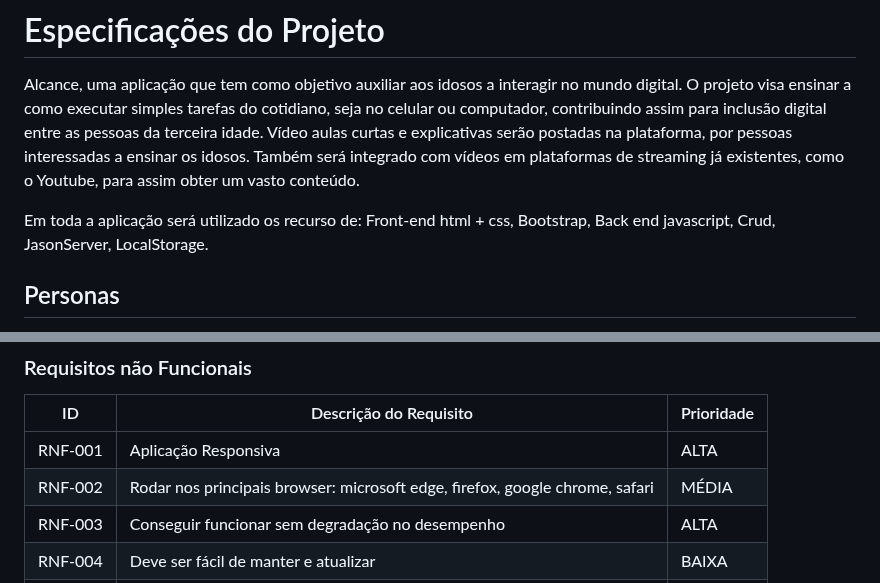
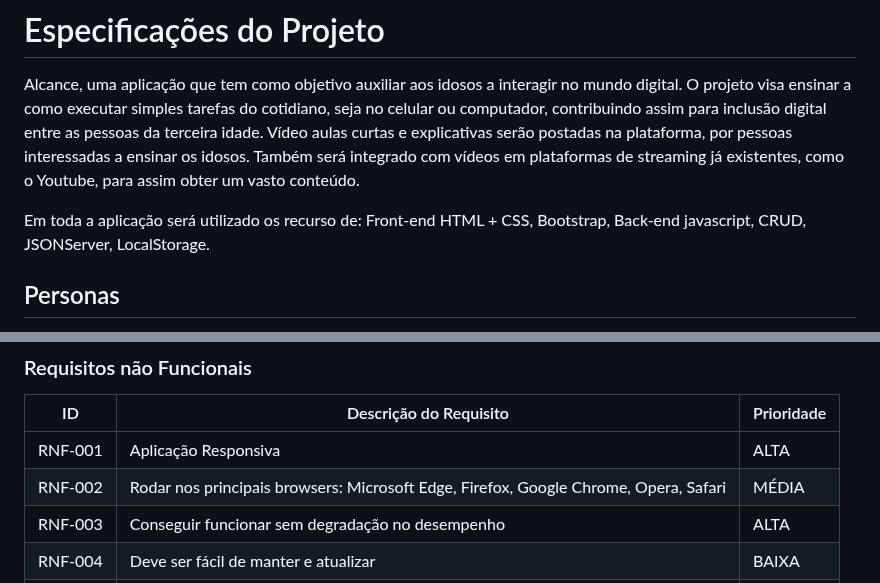
Before and after one commit to ICEI-PUC-Minas-PBR-SI/pbr-si-2023-1-p1-proj-web-g1-grupo1, a Markdown page: docs/especification.md, 2 parts joined by grey strips. Drawn GitHub-style.

```diff
--- a/docs/especification.md
+++ b/docs/especification.md
@@ -1,7 +1,7 @@
 # Especificações do Projeto
  Alcance, uma aplicação que tem como objetivo auxiliar aos idosos a interagir no mundo digital.  O projeto visa ensinar a como executar simples tarefas do cotidiano, seja no celular ou computador, contribuindo assim para inclusão digital entre as pessoas da terceira idade. Vídeo aulas curtas e explicativas serão postadas na plataforma, por pessoas interessadas a ensinar os idosos. Também será integrado com vídeos em plataformas de streaming já existentes, como o Youtube, para assim obter um vasto conteúdo.
 
- Em toda a aplicação será utilizado os recurso de: Front-end html + css, Bootstrap, Back end javascript, Crud, JasonServer, LocalStorage.
+ Em toda a aplicação será utilizado os recurso de: Front-end HTML + CSS, Bootstrap, Back-end javascript, CRUD, JSONServer, LocalStorage.
 ## Personas
 
 1° - Rodrigo Alves tem 67 anos, casado, é um motorista recém-aposentado e atualmente trabalha com um estabelecimento próprio. Pretende expandir seu negocio com a ajuda da tecnologia, pois adora cozinhar e era seu sonho ter seu próprio bar. Está procurando por ajuda para aprender melhor sobre os aplicativos, já que possui dificuldades em aprender a usar a tecnologia ao seu favor, nem sempre pode contar com a ajuda dos filhos e dos netos para fazer alguma atividade que envolva o uso de aplicativos. Seu hobby é tocar violão.
@@ -46,7 +46,7 @@ Com base na análise das personas forma identificadas as seguintes histórias de
 |ID     | Descrição do Requisito  |Prioridade |
 |-------|-------------------------|----|
 |RNF-001| Aplicação Responsiva | ALTA |
-|RNF-002| Rodar nos principais browser: microsoft edge, firefox, google chrome, safari | MÉDIA |
+|RNF-002| Rodar nos principais browsers: Microsoft Edge, Firefox, Google Chrome, Opera, Safari | MÉDIA |
 |RNF-003| Conseguir funcionar sem degradação no desempenho | ALTA |
 |RNF-004| Deve ser fácil de manter e atualizar | BAIXA |
 |RNF-005| Deve ser confiável e atender aos requisitos do usuário | MÉDIA |
```
